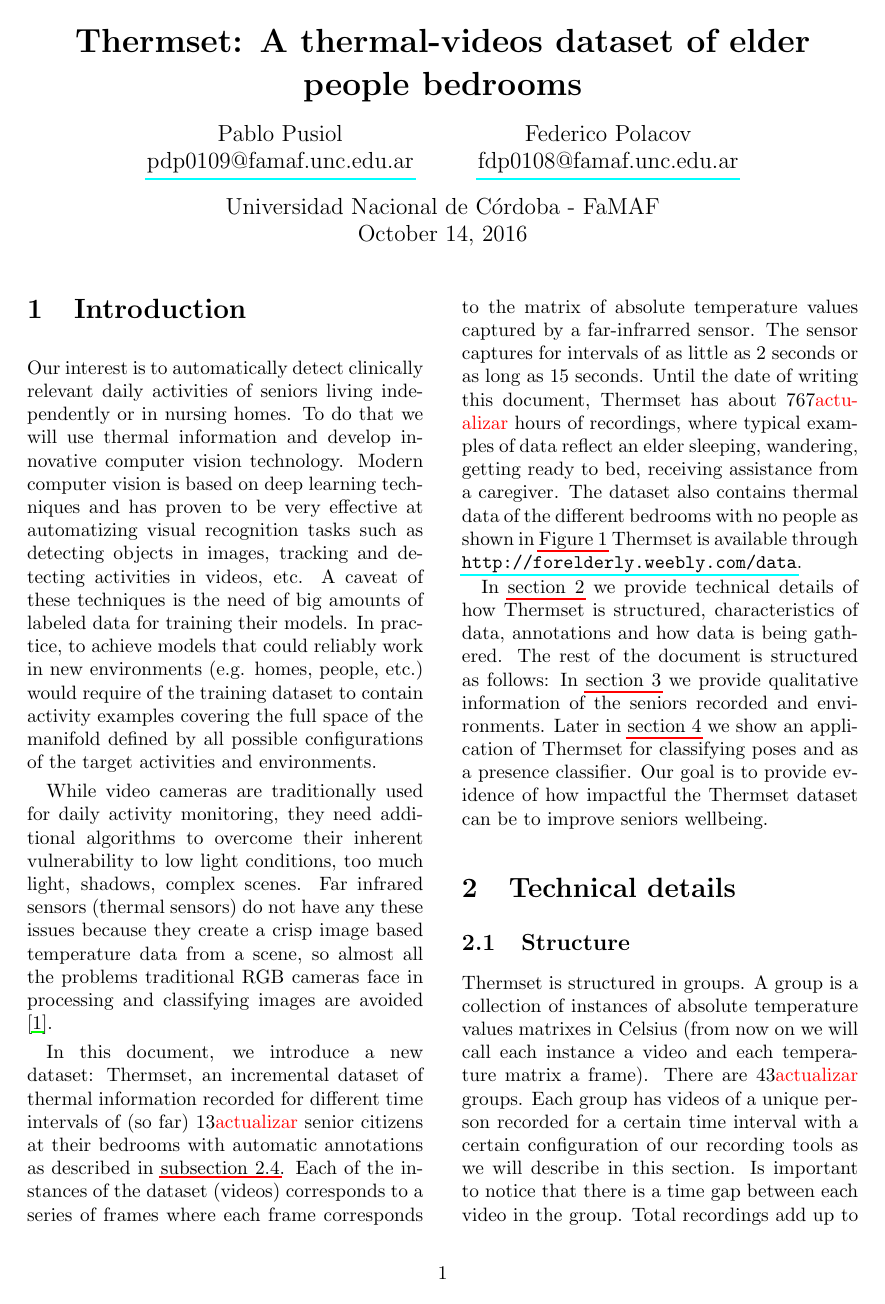
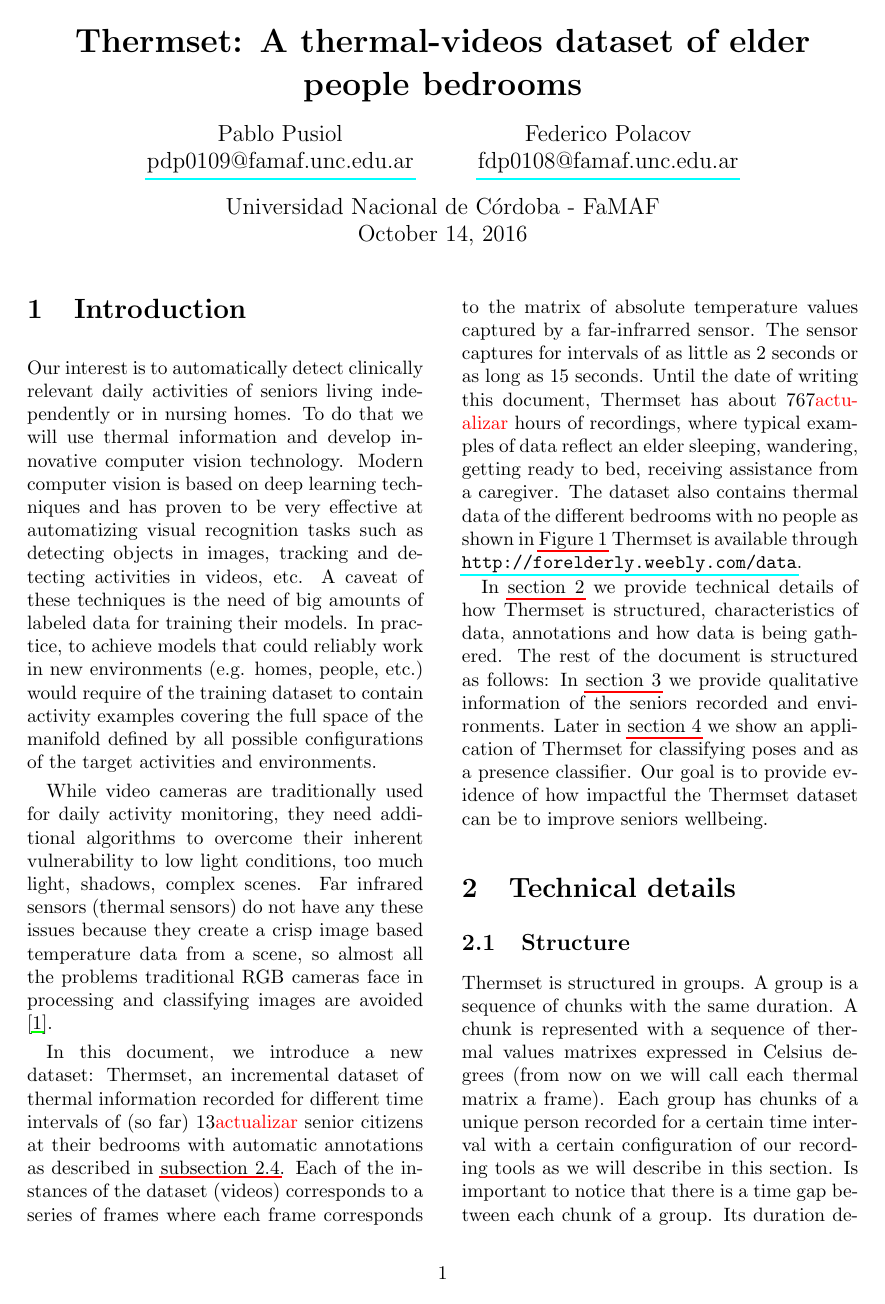
Before and after one commit to blusa/research, a LaTeX document (Thermset datasheet/datasheet.tex): page 1 of 8. Compiled offline with pdfLaTeX.

Commit message:
edit \section{Technical details}

```diff
--- a/Thermset datasheet/datasheet.tex
+++ b/Thermset datasheet/datasheet.tex
@@ -17,6 +17,8 @@
 
 \usepackage{xcolor}
 \newcommand\myworries[1]{\textcolor{red}{#1}}
+\newcommand\NumberOfGroups{43}
+\newcommand\TotalHoursOfRecording{767}
 
 \usepackage{enumitem}
 \setlist[itemize]{noitemsep}
@@ -98,9 +100,16 @@ In \autoref{sec:technical} we provide technical details of how Thermset is struc
 \section{Technical details}
 \label{sec:technical}
 \subsection{Structure}
-Thermset is structured in groups. A group is a collection of instances of absolute temperature values matrixes in Celsius (from now on we will call each instance a video and each temperature matrix a frame). There are 43\myworries{actualizar} groups. Each group has videos of a unique person recorded for a certain time interval with a certain configuration of our recording tools as we will describe in this section. Is important to notice that there is a time gap between each video in the group. Total recordings add up to 767\myworries{actualizar} hours.
+Thermset is structured in groups. A group is a sequence of chunks with the same duration.
+A chunk is represented with a sequence of thermal values matrixes expressed in Celsius degrees
+(from now on we will call each thermal matrix a frame). Each group has chunks of a unique person
+recorded for a certain time interval with a certain configuration of our recording tools as we will
+describe in this section. Is important to notice that there is a time gap between each chunk of a
+group. Its duration depends on the recording configuration used and is explained in \autoref{par:time-gap}.
 
-Group names follow the structure \textbf{Name\_YYY}, where Name refers to an elder's alias and \textbf{YYY} to the \textbf{YYY}-th group recorded of that elder. For instance, the group \textbf{Marge\_001} is the 1st group with recordings of an elder whose alias is Marge.
+Group names follow the structure \textbf{Name\_YYY}, where Name refers to an elder's alias and \textbf{YYY}
+to the \textbf{YYY}-th group recorded of that elder. For instance, the group \textbf{Marge\_001} is the
+1st group with recordings of an elder whose alias is Marge.
 
 \subsection{Diversity of data}
 Below we provide graphics to help understand better the distribution of the data collected. The majority of recordings were collected in nursing homes, but there are two groups recorded at two private addresses.
```
Also changed, not shown: Thermset datasheet/datasheet.tex (2 more changed lines).
